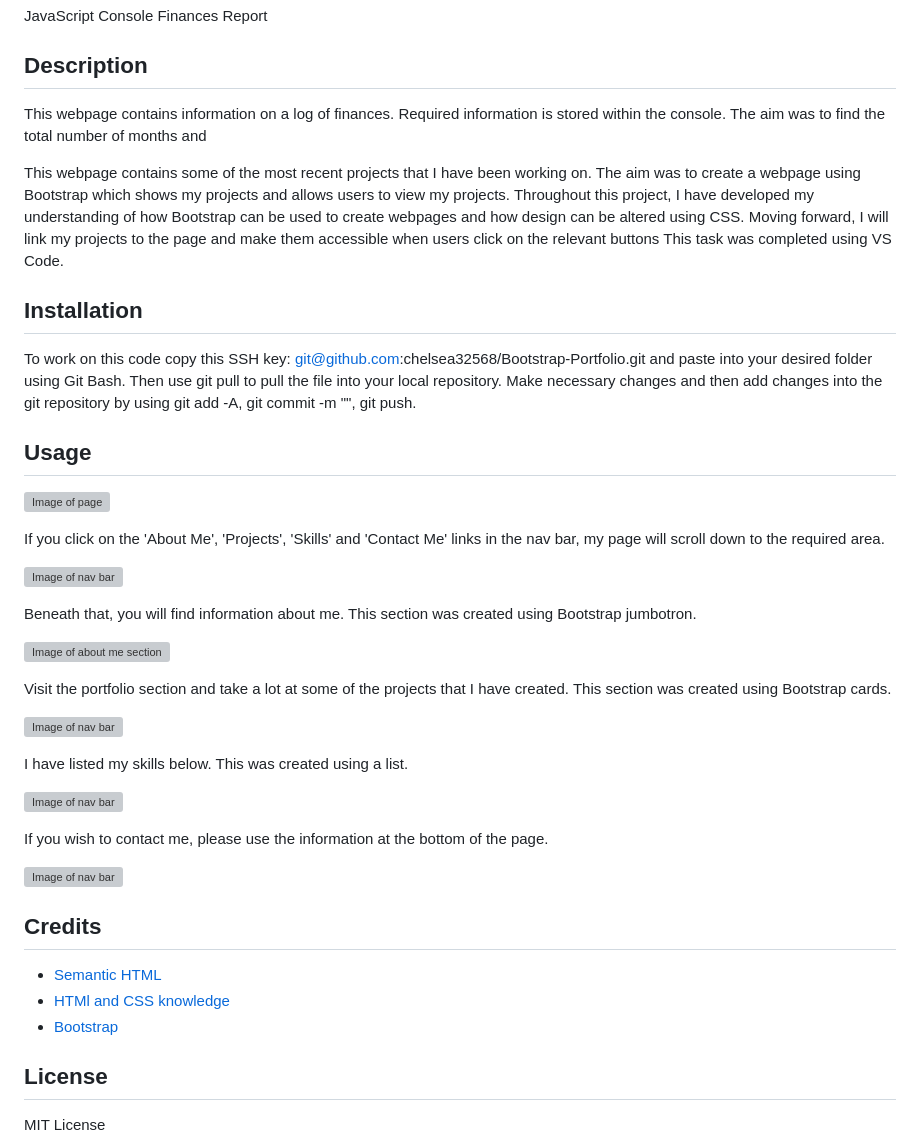
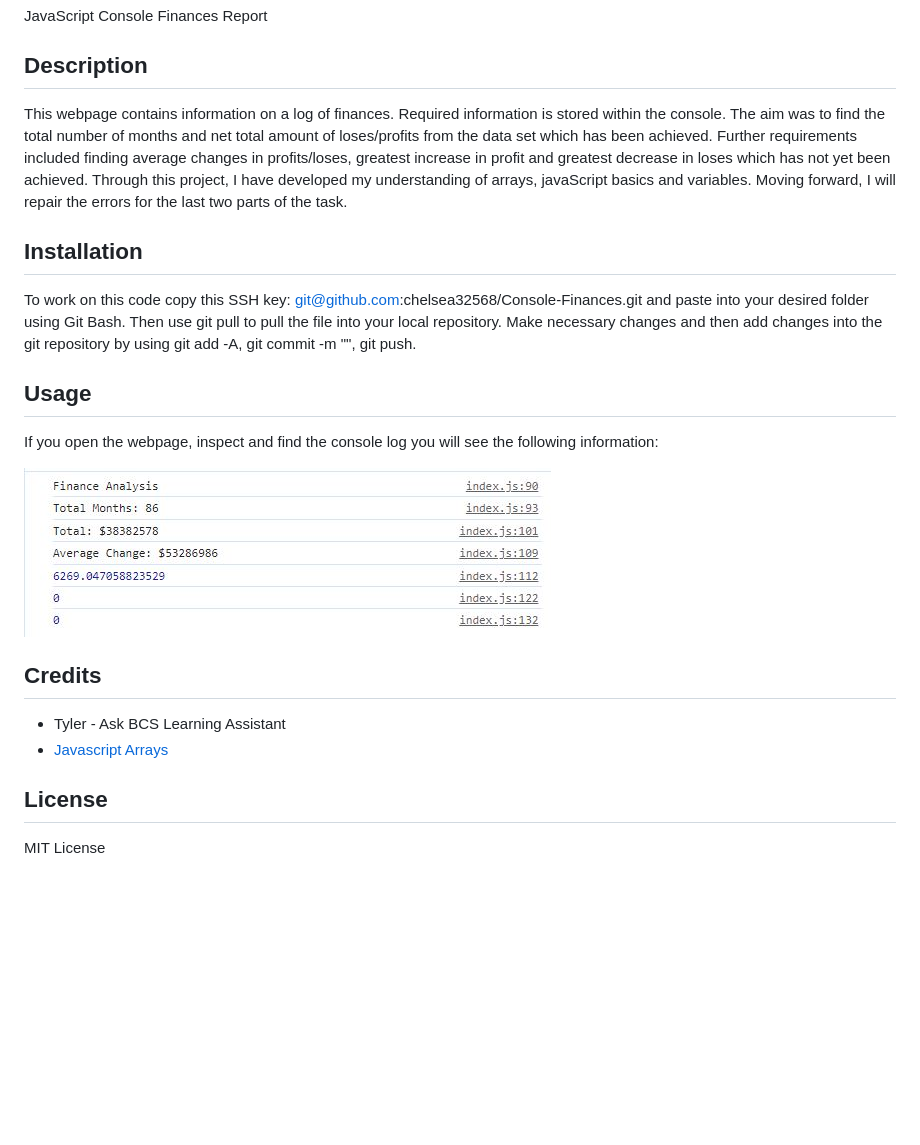
Before and after one commit to chelsea32568/Console-Finances, a Markdown page: README.md, the part around the change. Drawn GitHub-style; pictures changed too: assets/img/consoleLog.JPG (added); blank space fills up the shorter version; grey boxes are pictures that could not be loaded.

Commit message:
adds and image and completes README file

```diff
--- a/README.md
+++ b/README.md
@@ -2,45 +2,21 @@
 JavaScript Console Finances Report
 
 ## Description
-This webpage contains information on a log of finances. Required information is stored within the console. The aim was to find the total number of months and
-
-This webpage contains some of the most recent projects that I have been working on. The aim was to create a webpage using Bootstrap which shows my projects and allows users to view my projects. Throughout this project, I have developed my understanding of how Bootstrap can be used to create webpages and how design can be altered using CSS. Moving forward, I will link my projects to the page and make them accessible when users click on the relevant buttons This task was completed using VS Code.
+This webpage contains information on a log of finances. Required information is stored within the console. The aim was to find the total number of months and net total amount of loses/profits from the data set which has been achieved. Further requirements included finding average changes in profits/loses, greatest increase in profit and greatest decrease in loses which has not yet been achieved. Through this project, I have developed my understanding of arrays, javaScript basics and variables. Moving forward, I will repair the errors for the last two parts of the task.
 
 ## Installation
 
-To work on this code copy this SSH key: git@github.com:chelsea32568/Bootstrap-Portfolio.git and paste into your desired folder using Git Bash. Then use git pull to pull the file into your local repository. Make necessary changes and then add changes into the git repository by using git add -A, git commit -m "", git push.
+To work on this code copy this SSH key: git@github.com:chelsea32568/Console-Finances.git and paste into your desired folder using Git Bash. Then use git pull to pull the file into your local repository. Make necessary changes and then add changes into the git repository by using git add -A, git commit -m "", git push.
 
 ## Usage
+If you open the webpage, inspect and find the console log you will see the following information:
 
-![Image of page](./assets/img/wholepage.png)
-
-If you click on the 'About Me', 'Projects', 'Skills' and 'Contact Me' links in the nav bar, my page will scroll down to the required area.
-
-![Image of nav bar](./assets/img/navbar.JPG)
-
-Beneath that, you will find information about me. This section was created using Bootstrap jumbotron.
-
-![Image of about me section](./assets/img/jumbo.JPG)
-
-Visit the portfolio section and take a lot at some of the projects that I have created. This section was created using Bootstrap cards.
-
-![Image of nav bar](./assets/img/cards.JPG)
-
-I have listed my skills below. This was created using a list.
-
-![Image of nav bar](./assets/img/skills.JPG)
-
-If you wish to contact me, please use the information at the bottom of the page.
-
-![Image of nav bar](./assets/img/contacts.JPG)
-
+![Image of console log](./assets/img/consoleLog.JPG)
 
 ## Credits
 
-* [Semantic HTML](https://www.w3schools.com/html/html5_semantic_elements.asp)
-* [HTMl and CSS knowledge](https://www.freecodecamp.org/learn)
-* [Bootstrap](https://getbootstrap.com/)
-
+* Tyler - Ask BCS Learning Assistant
+* [Javascript Arrays](https://www.w3schools.com/jsref/jsref_obj_typed_array.asp)
 
 ## License
 MIT License
```
